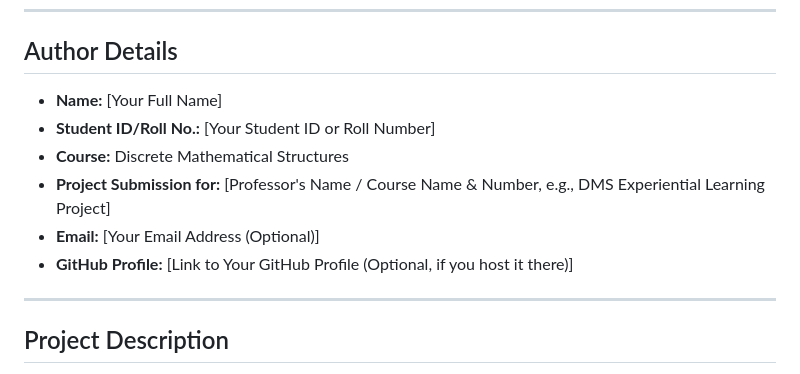
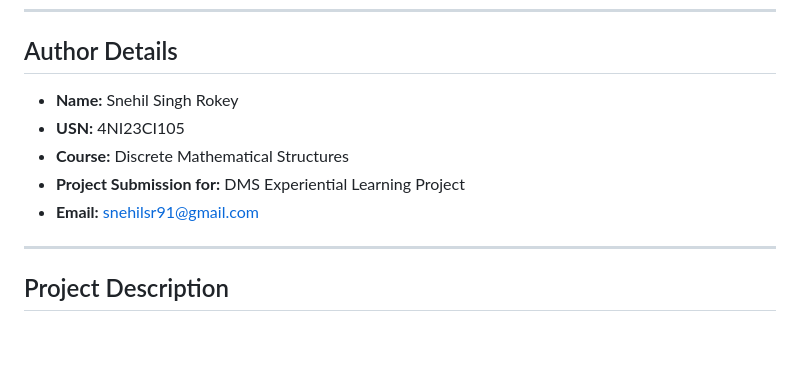
Before and after one commit to snehilsr91/PathSeeker-DFS-path-explorer, a Markdown page: README.md, the part around the change. GitHub-like rendering; blank space fills up the shorter version.

```diff
--- a/README.md
+++ b/README.md
@@ -4,12 +4,11 @@
 
 ## Author Details
 
-*   **Name:** [Your Full Name]
-*   **Student ID/Roll No.:** [Your Student ID or Roll Number]
+*   **Name:** Snehil Singh Rokey
+*   **USN:** 4NI23CI105
 *   **Course:** Discrete Mathematical Structures
-*   **Project Submission for:** [Professor's Name / Course Name & Number, e.g., DMS Experiential Learning Project]
-*   **Email:** [Your Email Address (Optional)]
-*   **GitHub Profile:** [Link to Your GitHub Profile (Optional, if you host it there)]
+*   **Project Submission for:** DMS Experiential Learning Project
+*   **Email:** snehilsr91@gmail.com
 
 ---
 
```
